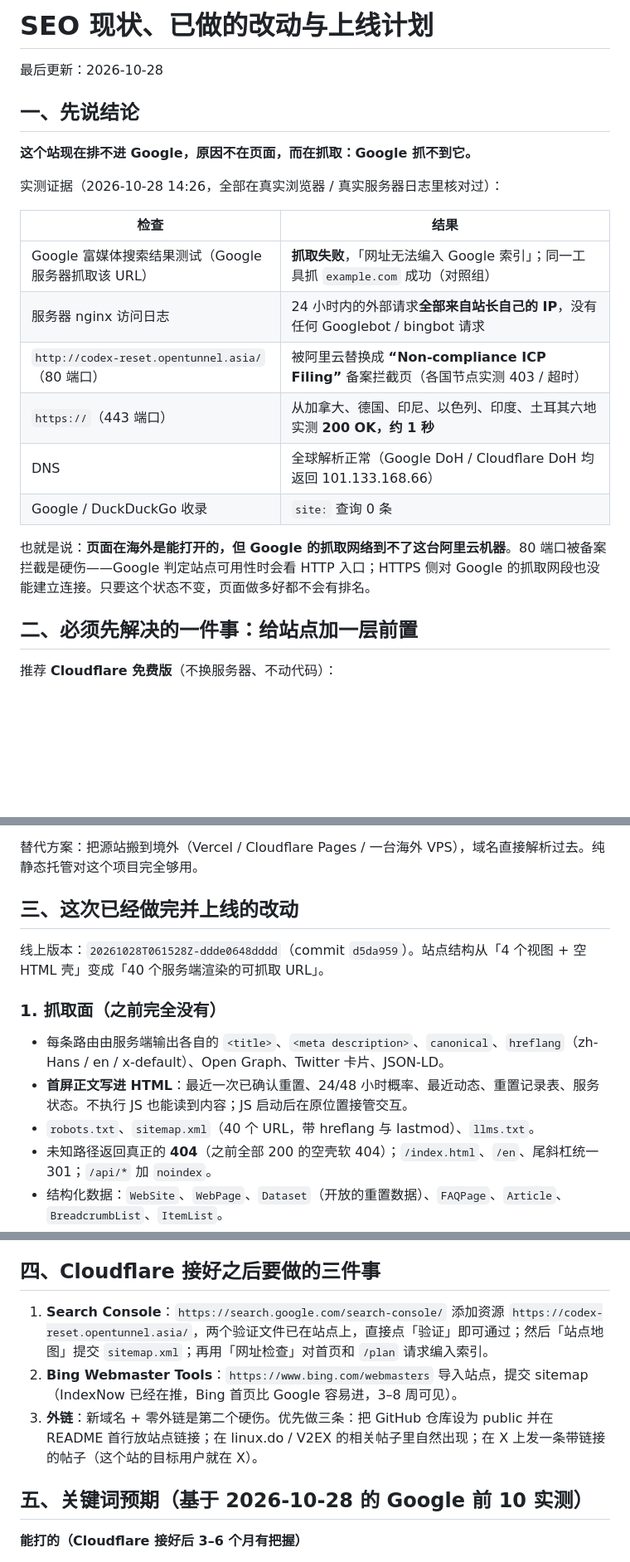
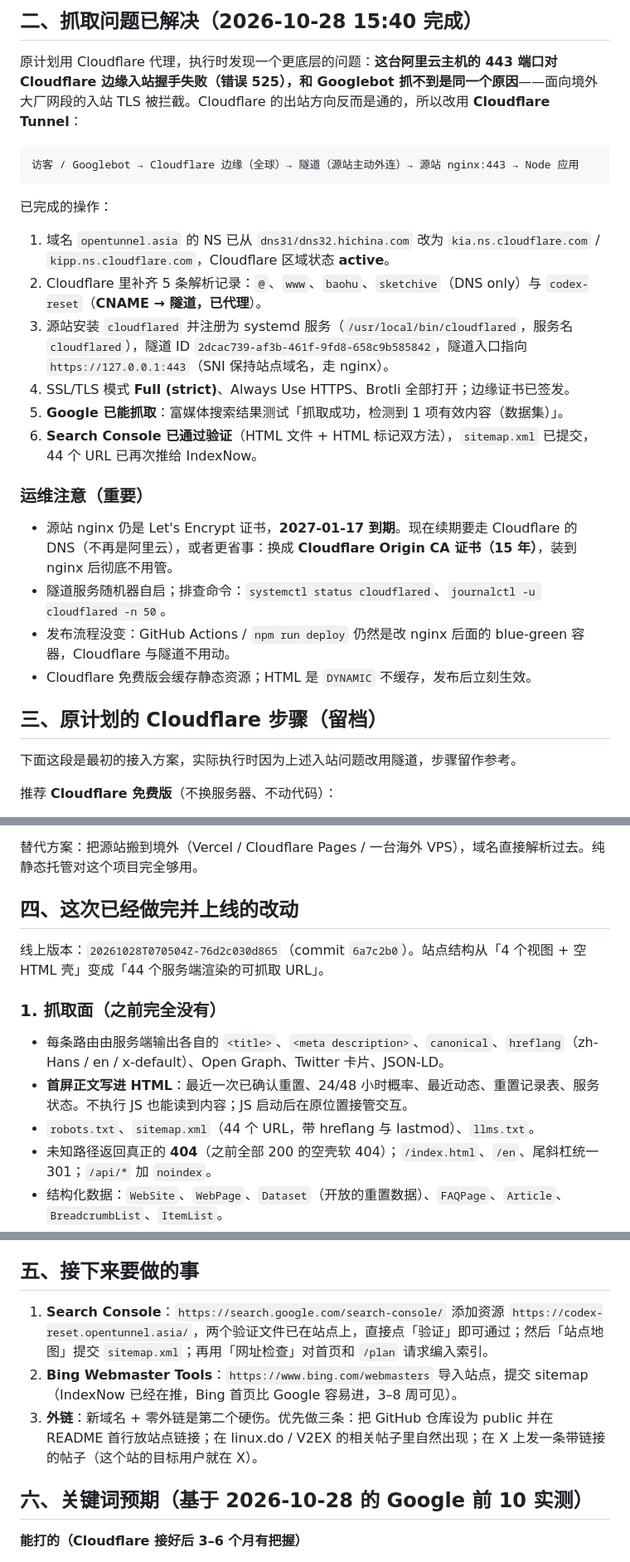
Before and after one commit to chendaleiQ/codex-reset, a Markdown page: docs/SEO.md, 3 parts joined by grey strips. Shown at 83% size. Rendered like a GitHub page; blank space fills up the shorter version.

Commit message:
docs(SEO): 记录 Cloudflare 隧道方案、抓取恢复与 Search Console 接入

````diff
--- a/docs/SEO.md
+++ b/docs/SEO.md
@@ -1,25 +1,31 @@
-# SEO 现状、已做的改动与上线计划
+## 二、抓取问题已解决（2026-10-28 15:40 完成）
 
-最后更新：2026-10-28
+原计划用 Cloudflare 代理，执行时发现一个更底层的问题：**这台阿里云主机的 443 端口对 Cloudflare 边缘入站握手失败（错误 525），和 Googlebot 抓不到是同一个原因**——面向境外大厂网段的入站 TLS 被拦截。Cloudflare 的出站方向反而是通的，所以改用 **Cloudflare Tunnel**：
 
-## 一、先说结论
+```
+访客 / Googlebot → Cloudflare 边缘（全球）→ 隧道（源站主动外连）→ 源站 nginx:443 → Node 应用
+```
 
-**这个站现在排不进 Google，原因不在页面，而在抓取：Google 抓不到它。**
+已完成的操作：
 
-实测证据（2026-10-28 14:26，全部在真实浏览器 / 真实服务器日志里核对过）：
+1. 域名 `opentunnel.asia` 的 NS 已从 `dns31/dns32.hichina.com` 改为 `kia.ns.cloudflare.com` / `kipp.ns.cloudflare.com`，Cloudflare 区域状态 **active**。
+2. Cloudflare 里补齐 5 条解析记录：`@`、`www`、`baohu`、`sketchive`（DNS only）与 `codex-reset`（**CNAME → 隧道，已代理**）。
+3. 源站安装 `cloudflared` 并注册为 systemd 服务（`/usr/local/bin/cloudflared`，服务名 `cloudflared`），隧道 ID `2dcac739-af3b-461f-9fd8-658c9b585842`，隧道入口指向 `https://127.0.0.1:443`（SNI 保持站点域名，走 nginx）。
+4. SSL/TLS 模式 **Full (strict)**、Always Use HTTPS、Brotli 全部打开；边缘证书已签发。
+5. **Google 已能抓取**：富媒体搜索结果测试「抓取成功，检测到 1 项有效内容（数据集）」。
+6. **Search Console 已通过验证**（HTML 文件 + HTML 标记双方法），`sitemap.xml` 已提交，44 个 URL 已再次推给 IndexNow。
 
-| 检查 | 结果 |
-| --- | --- |
-| Google 富媒体搜索结果测试（Google 服务器抓取该 URL） | **抓取失败**，「网址无法编入 Google 索引」；同一工具抓 `example.com` 成功（对照组） |
-| 服务器 nginx 访问日志 | 24 小时内的外部请求**全部来自站长自己的 IP**，没有任何 Googlebot / bingbot 请求 |
-| `http://codex-reset.opentunnel.asia/`（80 端口） | 被阿里云替换成 **“Non-compliance ICP Filing”** 备案拦截页（各国节点实测 403 / 超时） |
-| `https://`（443 端口） | 从加拿大、德国、印尼、以色列、印度、土耳其六地实测 **200 OK，约 1 秒** |
-| DNS | 全球解析正常（Google DoH / Cloudflare DoH 均返回 101.133.168.66） |
-| Google / DuckDuckGo 收录 | `site:` 查询 0 条 |
+### 运维注意（重要）
 
-也就是说：**页面在海外是能打开的，但 Google 的抓取网络到不了这台阿里云机器**。80 端口被备案拦截是硬伤——Google 判定站点可用性时会看 HTTP 入口；HTTPS 侧对 Google 的抓取网段也没能建立连接。只要这个状态不变，页面做多好都不会有排名。
+- 源站 nginx 仍是 Let's Encrypt 证书，**2027-01-17 到期**。现在续期要走 Cloudflare 的 DNS（不再是阿里云），或者更省事：换成 **Cloudflare Origin CA 证书（15 年）**，装到 nginx 后彻底不用管。
+- 隧道服务随机器自启；排查命令：`systemctl status cloudflared`、`journalctl -u cloudflared -n 50`。
+- 发布流程没变：GitHub Actions / `npm run deploy` 仍然是改 nginx 后面的 blue-green 容器，Cloudflare 与隧道不用动。
+- Cloudflare 免费版会缓存静态资源；HTML 是 `DYNAMIC` 不缓存，发布后立刻生效。
 
-## 二、必须先解决的一件事：给站点加一层前置
+## 三、原计划的 Cloudflare 步骤（留档）
+
+下面这段是最初的接入方案，实际执行时因为上述入站问题改用隧道，步骤留作参考。
+
 
 推荐 **Cloudflare 免费版**（不换服务器、不动代码）：
 
@@ -33,15 +39,15 @@
 
 替代方案：把源站搬到境外（Vercel / Cloudflare Pages / 一台海外 VPS），域名直接解析过去。纯静态托管对这个项目完全够用。
 
-## 三、这次已经做完并上线的改动
+## 四、这次已经做完并上线的改动
 
-线上版本：`20261028T061528Z-ddde0648dddd`（commit `d5da959`）。站点结构从「4 个视图 + 空 HTML 壳」变成「40 个服务端渲染的可抓取 URL」。
+线上版本：`20261028T070504Z-76d2c030d865`（commit `6a7c2b0`）。站点结构从「4 个视图 + 空 HTML 壳」变成「44 个服务端渲染的可抓取 URL」。
 
 ### 1. 抓取面（之前完全没有）
 
 - 每条路由由服务端输出各自的 `<title>`、`<meta description>`、`canonical`、`hreflang`（zh-Hans / en / x-default）、Open Graph、Twitter 卡片、JSON-LD。
 - **首屏正文写进 HTML**：最近一次已确认重置、24/48 小时概率、最近动态、重置记录表、服务状态。不执行 JS 也能读到内容；JS 启动后在原位置接管交互。
-- `robots.txt`、`sitemap.xml`（40 个 URL，带 hreflang 与 lastmod）、`llms.txt`。
+- `robots.txt`、`sitemap.xml`（44 个 URL，带 hreflang 与 lastmod）、`llms.txt`。
 - 未知路径返回真正的 **404**（之前全部 200 的空壳软 404）；`/index.html`、`/en`、尾斜杠统一 301；`/api/*` 加 `noindex`。
 - 结构化数据：`WebSite`、`WebPage`、`Dataset`（开放的重置数据）、`FAQPage`、`Article`、`BreadcrumbList`、`ItemList`。
 
@@ -65,13 +71,13 @@
 - IndexNow 密钥文件 `d0142614b0db5dbd2b9d80ebd6972879.txt`，40 个 URL 已提交（202 已接受）。
 - 测试：`npm run check:seo` 覆盖 18 条路由、结构化数据、404、重定向；发布验证器改为校验渲染结果。
 
-## 四、Cloudflare 接好之后要做的三件事
+## 五、接下来要做的事
 
 1. **Search Console**：`https://search.google.com/search-console/` 添加资源 `https://codex-reset.opentunnel.asia/`，两个验证文件已在站点上，直接点「验证」即可通过；然后「站点地图」提交 `sitemap.xml`；再用「网址检查」对首页和 `/plan` 请求编入索引。
 2. **Bing Webmaster Tools**：`https://www.bing.com/webmasters` 导入站点，提交 sitemap（IndexNow 已经在推，Bing 首页比 Google 容易进，3–8 周可见）。
 3. **外链**：新域名 + 零外链是第二个硬伤。优先做三条：把 GitHub 仓库设为 public 并在 README 首行放站点链接；在 linux.do / V2EX 的相关帖子里自然出现；在 X 上发一条带链接的帖子（这个站的目标用户就在 X）。
 
-## 五、关键词预期（基于 2026-10-28 的 Google 前 10 实测）
+## 六、关键词预期（基于 2026-10-28 的 Google 前 10 实测）
 
 **能打的（Cloudflare 接好后 3–6 个月有把握）**
 
````
Also changed, not shown: other parts of docs/SEO.md (+1 -1 lines).
